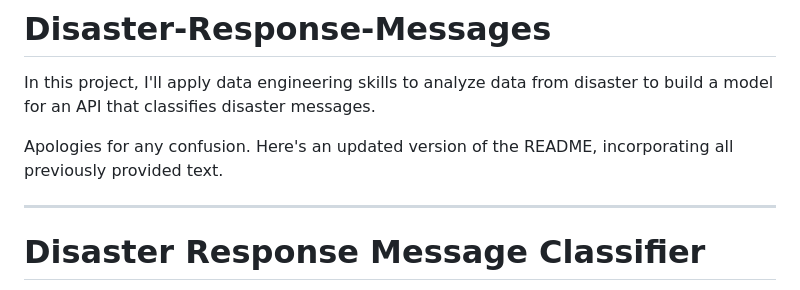
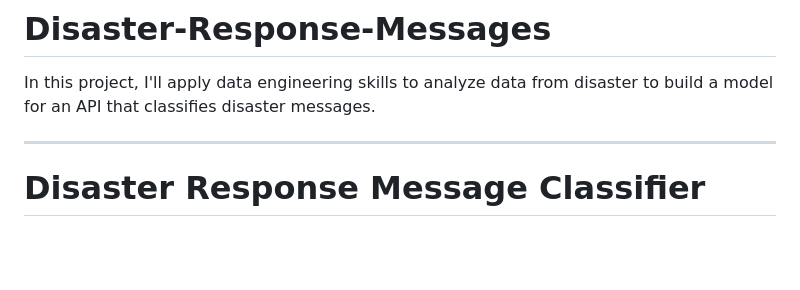
Before and after one commit to FabioCLima/Disaster-Response-Messages, a Markdown page: README.md, the part around the change. GitHub-like rendering; blank space fills up the shorter version.

```diff
--- a/README.md
+++ b/README.md
@@ -1,8 +1,6 @@
 # Disaster-Response-Messages
 
 In this project, I'll apply data engineering skills to analyze data from disaster to build a model for an API that classifies disaster messages.
-
-Apologies for any confusion. Here's an updated version of the README, incorporating all previously provided text.
 
 ---
 
```
